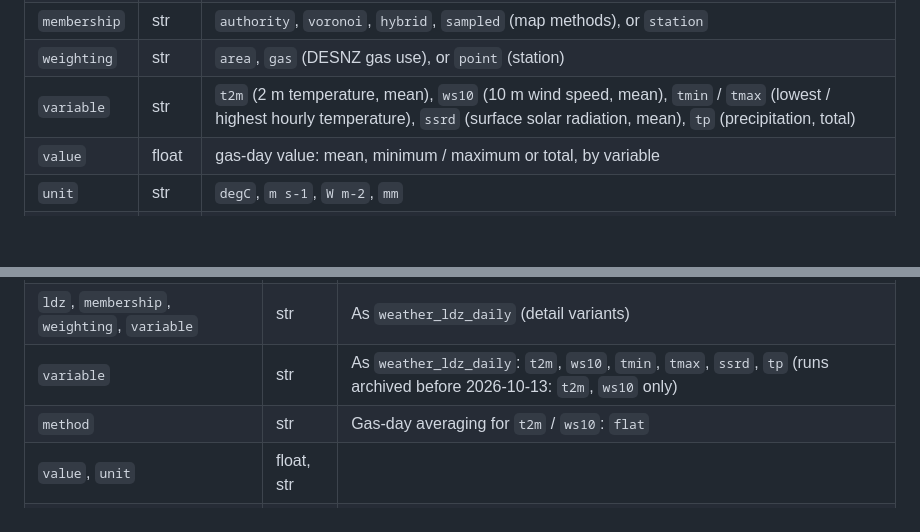
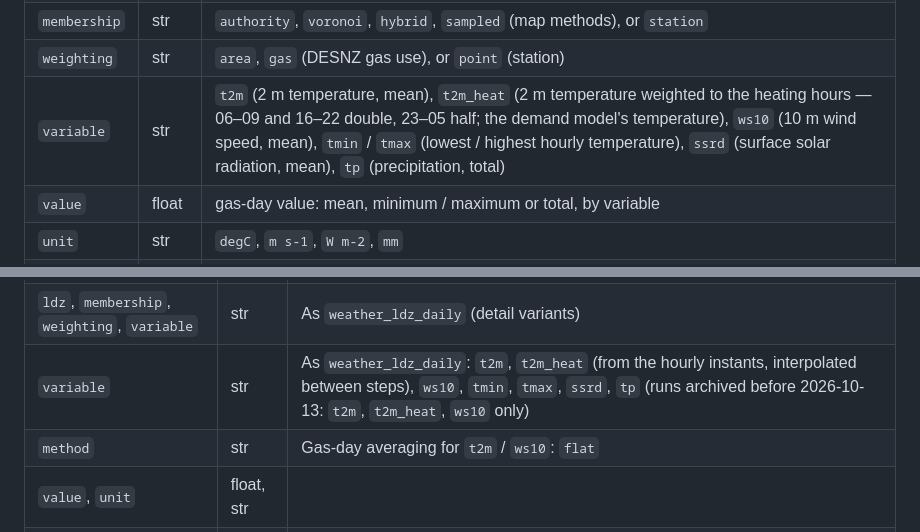
Before and after one commit to rwbh-lab/ldz-demand, a Markdown page: docs/user_guide.md, 2 parts joined by grey strips. Rendered like a GitHub page; blank space fills up the shorter version.

Commit message:
User guide: the t2m_heat variable in the weather tables

```diff
--- a/docs/user_guide.md
+++ b/docs/user_guide.md
@@ -396,7 +396,7 @@ Key: `(gas_day, ldz, membership, weighting, variable)`.
 | `ldz` | str | |
 | `membership` | str | `authority`, `voronoi`, `hybrid`, `sampled` (map methods), or `station` |
 | `weighting` | str | `area`, `gas` (DESNZ gas use), or `point` (station) |
-| `variable` | str | `t2m` (2 m temperature, mean), `ws10` (10 m wind speed, mean), `tmin` / `tmax` (lowest / highest hourly temperature), `ssrd` (surface solar radiation, mean), `tp` (precipitation, total) |
+| `variable` | str | `t2m` (2 m temperature, mean), `t2m_heat` (2 m temperature weighted to the heating hours — 06–09 and 16–22 double, 23–05 half; the demand model's temperature), `ws10` (10 m wind speed, mean), `tmin` / `tmax` (lowest / highest hourly temperature), `ssrd` (surface solar radiation, mean), `tp` (precipitation, total) |
 | `value` | float | gas-day value: mean, minimum / maximum or total, by variable |
 | `unit` | str | `degC`, `m s-1`, `W m-2`, `mm` |
 | `source` | str | `era5` (final) or `era5t` (preliminary) |
@@ -415,7 +415,7 @@ Key: `(run_date, run_hour, member, gas_day, ldz, membership, weighting, variable
 | `member` | int | 1–50 |
 | `gas_day`, `lead_days` | date, int | `lead_days = gas_day − run_date`, 0–14 |
 | `ldz`, `membership`, `weighting`, `variable` | str | As `weather_ldz_daily` (detail variants) |
-| `variable` | str | As `weather_ldz_daily`: `t2m`, `ws10`, `tmin`, `tmax`, `ssrd`, `tp` (runs archived before 2026-10-13: `t2m`, `ws10` only) |
+| `variable` | str | As `weather_ldz_daily`: `t2m`, `t2m_heat` (from the hourly instants, interpolated between steps), `ws10`, `tmin`, `tmax`, `ssrd`, `tp` (runs archived before 2026-10-13: `t2m`, `t2m_heat`, `ws10` only) |
 | `method` | str | Gas-day averaging for `t2m` / `ws10`: `flat` |
 | `value`, `unit` | float, str | |
 | `coverage_h` | float | Hours of the gas day the forecast steps cover |
```
